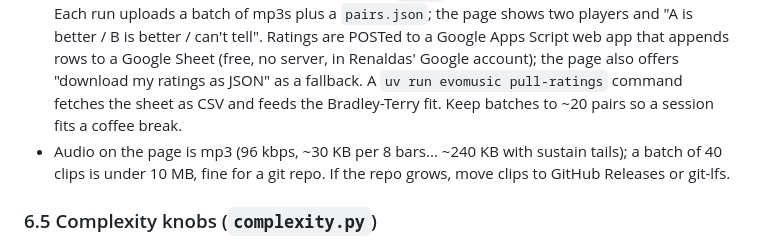
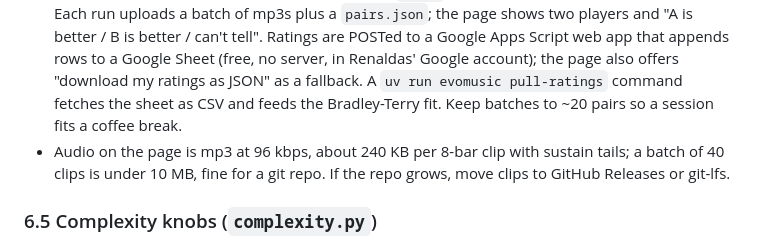
Before and after one commit to rejunity/gc-exploring-music, a Markdown page: PLAN.md, the part around the change. GitHub-like rendering.

Commit message:
PLAN: fix mp3 size note
Co-Authored-By: Claude Fable 5.1 <noreply@anthropic.com>
Claude-Session: https://claude.ai/code/session_01PYvYmMUWBjWEciqLzvudiy

```diff
--- a/PLAN.md
+++ b/PLAN.md
@@ -195,8 +195,8 @@ Two options, in order of effort:
   page also offers "download my ratings as JSON" as a fallback. A
   `uv run evomusic pull-ratings` command fetches the sheet as CSV and feeds the
   Bradley-Terry fit. Keep batches to ~20 pairs so a session fits a coffee break.
-- Audio on the page is mp3 (96 kbps, ~30 KB per 8 bars... ~240 KB with sustain
-  tails); a batch of 40 clips is under 10 MB, fine for a git repo. If the repo
+- Audio on the page is mp3 at 96 kbps, about 240 KB per 8-bar clip with
+  sustain tails; a batch of 40 clips is under 10 MB, fine for a git repo. If the repo
   grows, move clips to GitHub Releases or git-lfs.
 
 ### 6.5 Complexity knobs (`complexity.py`)
```
